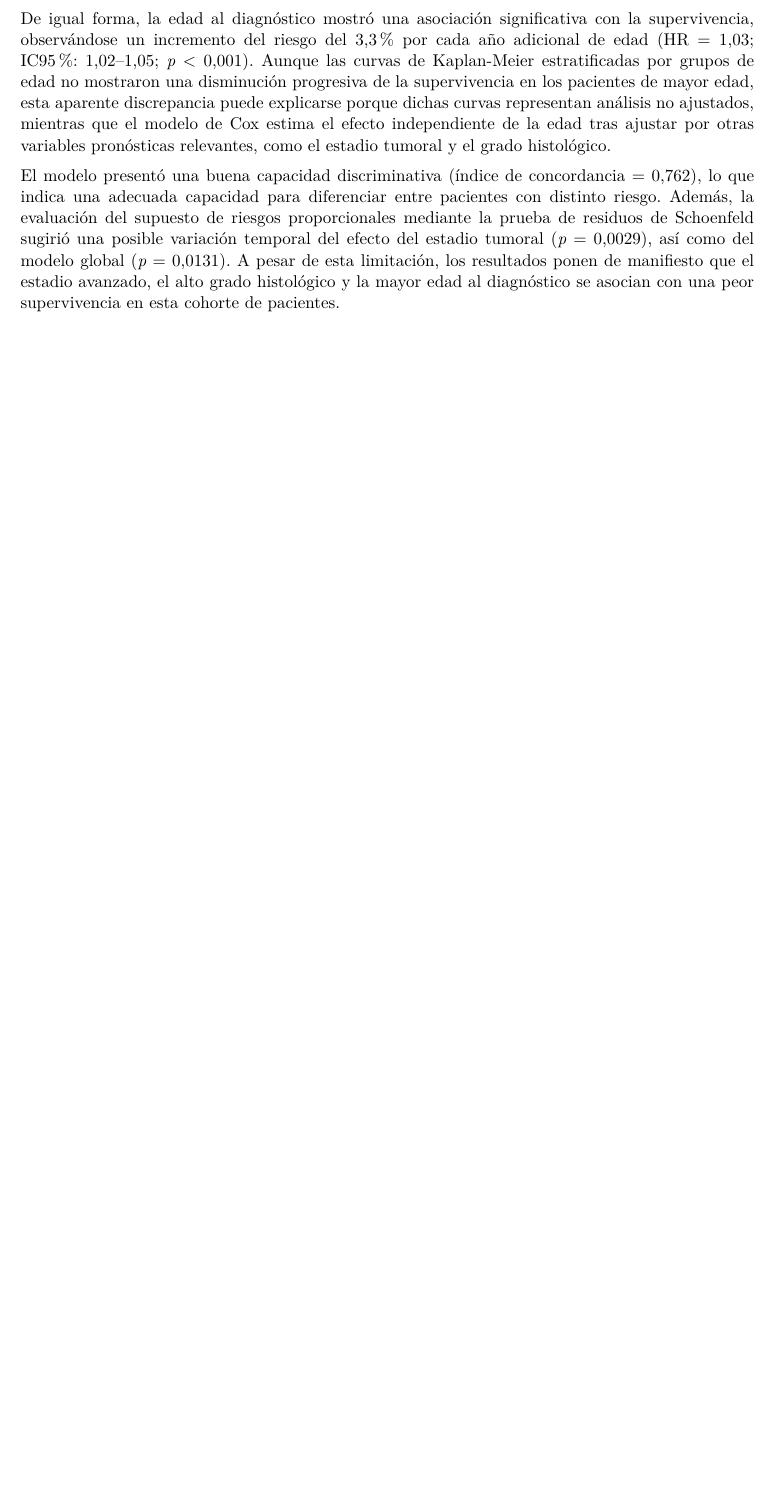
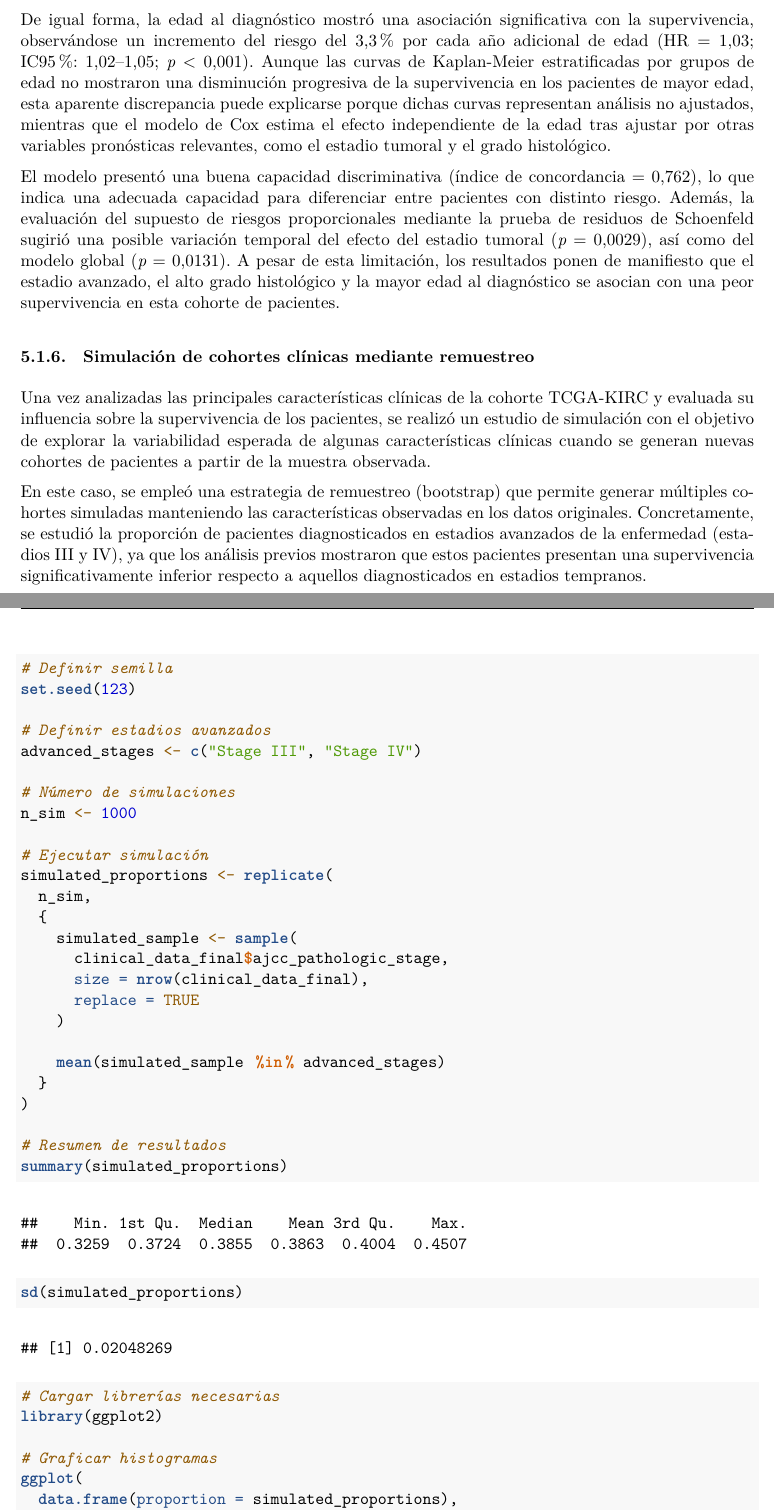
Before and after one commit to Marta-Barea/tcga-kirc-bioinformatics, an R Markdown document (reports/tcga_kirc_bioinformatics.Rmd): part of page 89 of 92 before the commit and two parts of pages 89 and 90 of 94 after it, the two joined at a grey line, cut so that both start at the same text, the shorter picture padded with empty space. The pictures show the output file reports/tcga_kirc_bioinformatics.pdf that the author committed with the source.

Commit message:
chore: add clinical data simulations

````diff
--- a/reports/tcga_kirc_bioinformatics.Rmd
+++ b/reports/tcga_kirc_bioinformatics.Rmd
@@ -15,7 +15,7 @@ output:
       - -V
       - colorlinks=true
       - -V
-      - linkcolor=uocblue
+      - linkcolor=black
       - -V
       - urlcolor=uocblue
       - -V
@@ -1748,3 +1747,46 @@ De igual forma, la edad al diagnóstico mostró una asociación significativa co
 
 El modelo presentó una buena capacidad discriminativa (índice de concordancia = 0,762), lo que indica una adecuada capacidad para diferenciar entre pacientes con distinto riesgo. Además, la evaluación del supuesto de riesgos proporcionales mediante la prueba de residuos de Schoenfeld sugirió una posible variación temporal del efecto del estadio tumoral (*p* = 0,0029), así como del modelo global (*p* = 0,0131). A pesar de esta limitación, los resultados ponen de manifiesto que el estadio avanzado, el alto grado histológico y la mayor edad al diagnóstico se asocian con una peor supervivencia en esta cohorte de pacientes.
 
+### Simulación de cohortes clínicas mediante remuestreo
+
+Una vez analizadas las principales características clínicas de la cohorte TCGA-KIRC y evaluada su influencia sobre la supervivencia de los pacientes, se realizó un estudio de simulación con el objetivo de explorar la variabilidad esperada de algunas características clínicas cuando se generan nuevas cohortes de pacientes a partir de la muestra observada.
+
+En este caso, se empleó una estrategia de remuestreo (bootstrap) que permite generar múltiples cohortes simuladas manteniendo las características observadas en los datos originales. Concretamente, se estudió la proporción de pacientes diagnosticados en estadios avanzados de la enfermedad (estadios III y IV), ya que los análisis previos mostraron que estos pacientes presentan una supervivencia significativamente inferior respecto a aquellos diagnosticados en estadios tempranos.
+
+```{r simulation-code}
+# Definir semilla
+set.seed(123)
+
+# Definir estadios avanzados
+advanced_stages <- c("Stage III", "Stage IV")
+
+# Número de simulaciones
+n_sim <- 1000
+
+# Ejecutar simulación
+simulated_proportions <- replicate(
+  n_sim,
+  {
+    simulated_sample <- sample(
+      clinical_data_final$ajcc_pathologic_stage,
+      size = nrow(clinical_data_final),
+      replace = TRUE
+    )
+
+    mean(simulated_sample %in% advanced_stages)
+  }
+)
+
+# Resumen de resultados
+summary(simulated_proportions)
+
+sd(simulated_proportions)
+```
+
+```{r simulation-code-plot, fig.width=7.5, fig.height=6.5, fig.align='center', out.width='90%', fig.pos='H', fig.cap='Distribución de la proporción de pacientes con enfermedad avanzada (estadios III-IV) obtenida a partir de 1000 cohortes simuladas mediante remuestreo bootstrap.'}
+# Cargar librerías necesarias
+library(ggplot2)
+
+# Graficar histogramas
+ggplot(
+  data.frame(proportion = simulated_proportions),
````
Also changed, not shown: reports/tcga_kirc_bioinformatics.pdf, reports/tcga_kirc_bioinformatics.Rmd (24 more changed lines).
